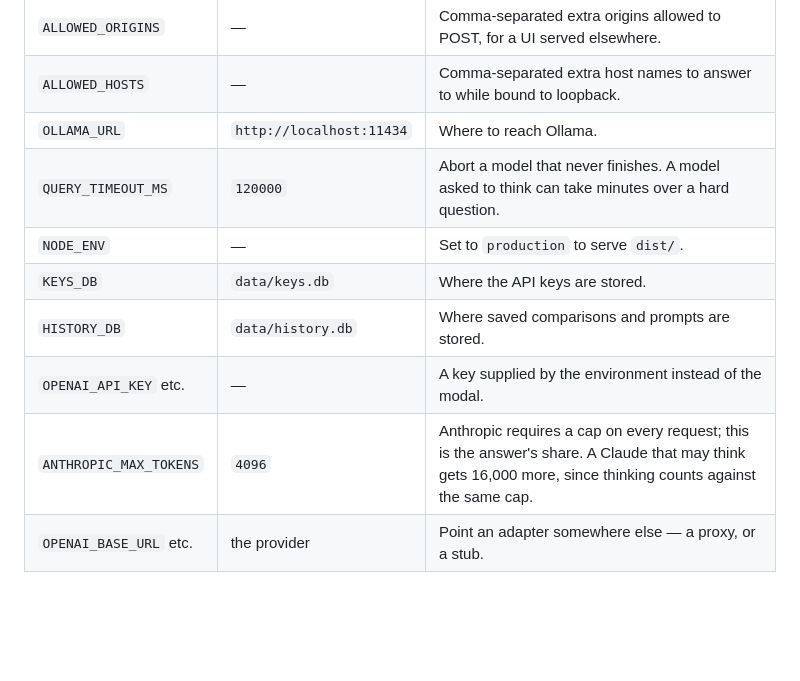
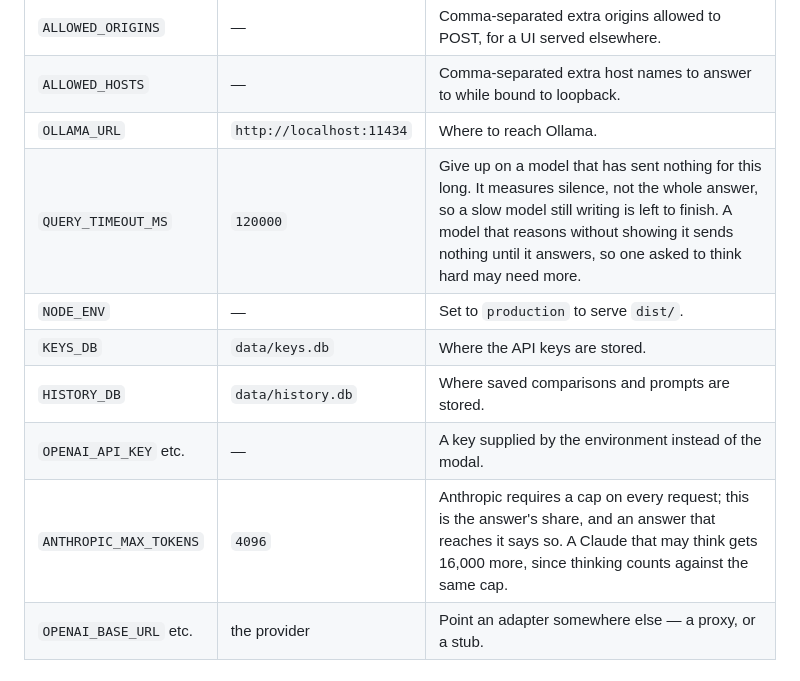
Before and after one commit to greenido/multi-LLM-at-once, a Markdown page: README.md, the part around one of its changes. Rendered like a GitHub page; blank space fills up the shorter version.

```diff
--- a/README.md
+++ b/README.md
@@ -249,12 +259,12 @@ All optional.
 | `ALLOWED_ORIGINS` | — | Comma-separated extra origins allowed to POST, for a UI served elsewhere. |
 | `ALLOWED_HOSTS` | — | Comma-separated extra host names to answer to while bound to loopback. |
 | `OLLAMA_URL` | `http://localhost:11434` | Where to reach Ollama. |
-| `QUERY_TIMEOUT_MS` | `120000` | Abort a model that never finishes. A model asked to think can take minutes over a hard question. |
+| `QUERY_TIMEOUT_MS` | `120000` | Give up on a model that has sent nothing for this long. It measures silence, not the whole answer, so a slow model still writing is left to finish. A model that reasons without showing it sends nothing until it answers, so one asked to think hard may need more. |
 | `NODE_ENV` | — | Set to `production` to serve `dist/`. |
 | `KEYS_DB` | `data/keys.db` | Where the API keys are stored. |
 | `HISTORY_DB` | `data/history.db` | Where saved comparisons and prompts are stored. |
 | `OPENAI_API_KEY` etc. | — | A key supplied by the environment instead of the modal. |
-| `ANTHROPIC_MAX_TOKENS` | `4096` | Anthropic requires a cap on every request; this is the answer's share. A Claude that may think gets 16,000 more, since thinking counts against the same cap. |
+| `ANTHROPIC_MAX_TOKENS` | `4096` | Anthropic requires a cap on every request; this is the answer's share, and an answer that reaches it says so. A Claude that may think gets 16,000 more, since thinking counts against the same cap. |
 | `OPENAI_BASE_URL` etc. | the provider | Point an adapter somewhere else — a proxy, or a stub. |
 
 ## How it is put together
```
Also changed, not shown: other parts of README.md (+25 -2 lines).
